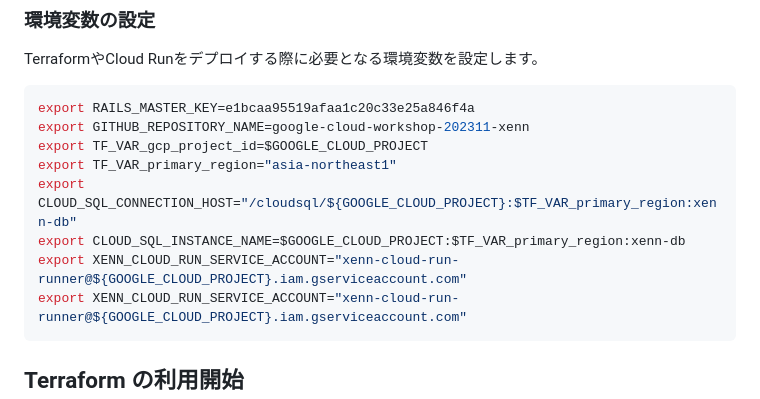
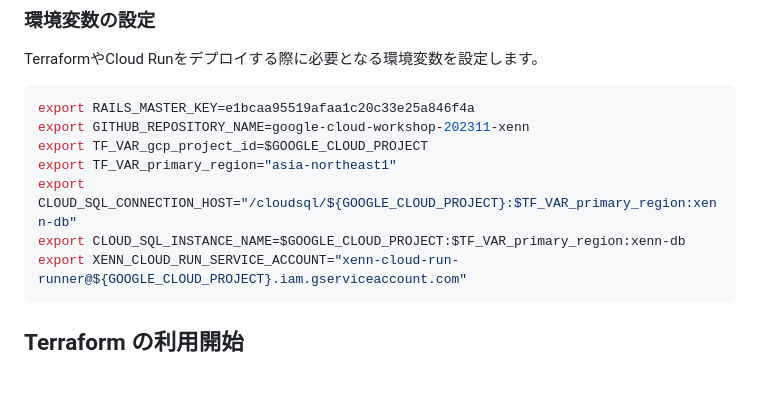
Before and after one commit to zenn-dev/google-cloud-workshop-202311-xenn, a Markdown page: tutorial_ja.md, the part around the change. Drawn GitHub-style; blank space fills up the shorter version.

Commit message:
docs: ✏️ 同じ環境変数の設定コマンドが重複していたため修正

````diff
--- a/tutorial_ja.md
+++ b/tutorial_ja.md
@@ -50,7 +50,6 @@ export TF_VAR_gcp_project_id=$GOOGLE_CLOUD_PROJECT
 export TF_VAR_primary_region="asia-northeast1"
 export CLOUD_SQL_CONNECTION_HOST="/cloudsql/${GOOGLE_CLOUD_PROJECT}:$TF_VAR_primary_region:xenn-db"
 export CLOUD_SQL_INSTANCE_NAME=$GOOGLE_CLOUD_PROJECT:$TF_VAR_primary_region:xenn-db
-export XENN_CLOUD_RUN_SERVICE_ACCOUNT="xenn-cloud-run-runner@${GOOGLE_CLOUD_PROJECT}.iam.gserviceaccount.com"
 export XENN_CLOUD_RUN_SERVICE_ACCOUNT="xenn-cloud-run-runner@${GOOGLE_CLOUD_PROJECT}.iam.gserviceaccount.com"
 ```
 
````
